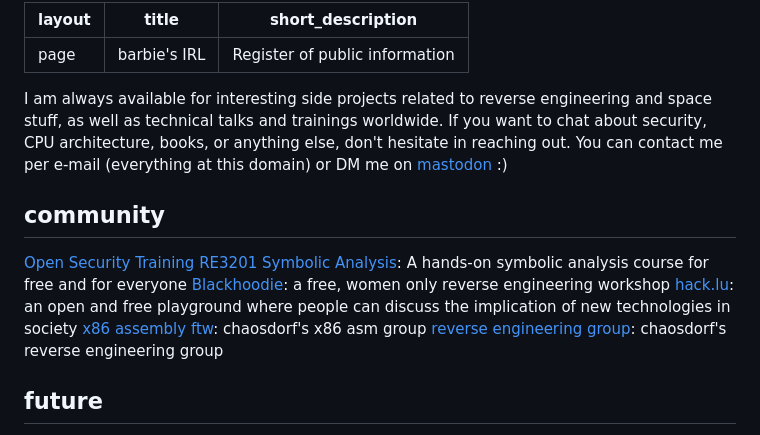
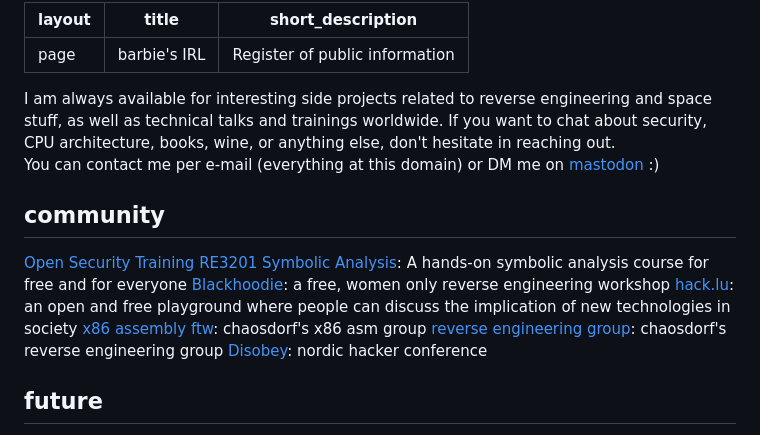
Before and after one commit to barbieauglend/barbieauglend.github.io, a Markdown page: talks/index.md, the part around the change. GitHub-like rendering.

Commit message:
deploy: barbieauglend/blog-sources@da448732163bd66f52d41300d16fc32e1c9131e9

```diff
--- a/talks/index.md
+++ b/talks/index.md
@@ -4,7 +4,9 @@ title: barbie's IRL
 short_description: Register of public information
 ---
 
-I am always available for interesting side projects related to reverse engineering and space stuff, as well as technical talks and trainings worldwide. If you want to chat about security, CPU architecture, books, or anything else, don't hesitate in reaching out. You can contact me per e-mail (everything at this domain) or DM me on [mastodon](https://chaos.social/@barbie) :)
+I am always available for interesting side projects related to reverse engineering and space stuff, as well as technical talks and trainings worldwide.
+If you want to chat about security, CPU architecture, books, wine, or anything else, don't hesitate in reaching out.
+You can contact me per e-mail (everything at this domain) or DM me on [mastodon](https://chaos.social/@barbie) :)
 
 ## community
 
@@ -13,6 +15,7 @@ I am always available for interesting side projects related to reverse engineeri
 [hack.lu](https://2019.hack.lu/): an open and free playground where people can discuss the implication of new technologies in society
 [x86 assembly ftw](https://wiki.chaosdorf.de/Assembly_x86): chaosdorf's x86 asm group
 [reverse engineering group](https://wiki.chaosdorf.de/52455645525345): chaosdorf's reverse engineering group
+[Disobey](https://disobey.fi): nordic hacker conference
 
 ## future
 
```
